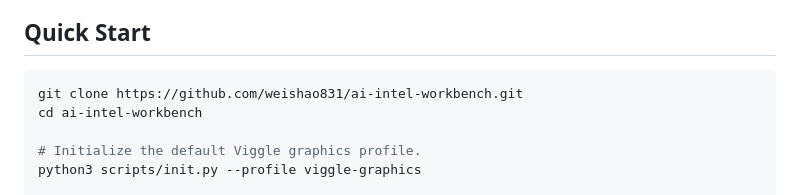
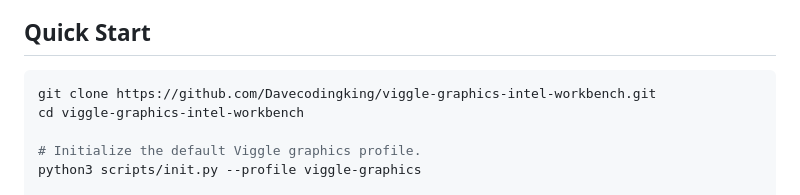
Before and after one commit to Davecodingking/viggle-graphics-intel-workbench, a Markdown page: README.md, the part around the change. Drawn GitHub-style.

````diff
--- a/README.md
+++ b/README.md
@@ -26,8 +26,8 @@ No personal webhook, cookie, token, API key, or X/Twitter session state is commi
 ## Quick Start
 
 ```bash
-git clone https://github.com/weishao831/ai-intel-workbench.git
-cd ai-intel-workbench
+git clone https://github.com/Davecodingking/viggle-graphics-intel-workbench.git
+cd viggle-graphics-intel-workbench
 
 # Initialize the default Viggle graphics profile.
 python3 scripts/init.py --profile viggle-graphics
````
Also changed, not shown: README.en.md (+2 -2 lines), README.zh-CN.md (+2 -2 lines).
